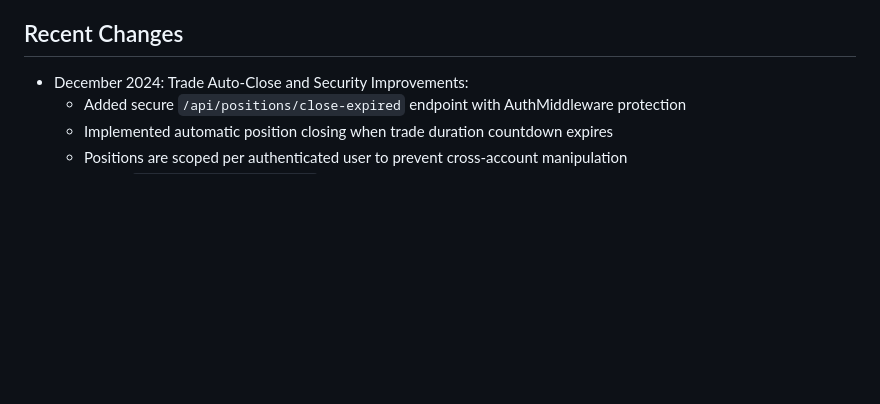
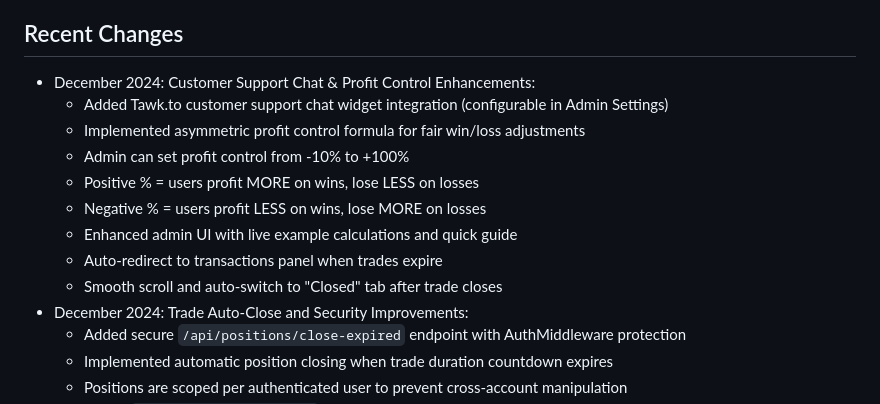
Before and after one commit to Ddjalex/ForX, a Markdown page: replit.md, the part around the change. Rendered like a GitHub page; blank space fills up the shorter version.

Commit message:
Update documentation with new chat and profit control features
Update replit.md to include details on the Tawk.to chat widget integration and the enhanced asymmetric profit control system with new UI features and configurable settings.

Replit-Commit-Author: Agent
Replit-Commit-Session-Id: 9a69f464-320c-4300-b1ed-39dce5e91cd6
Replit-Commit-Checkpoint-Type: full_checkpoint
Replit-Commit-Event-Id: 83f01345-c9db-417a-9128-0c648e73ab63
Replit-Commit-Screenshot-Url: https://storage.googleapis.com/screenshot-production-us-central1/b1a8a705-d132-4fda-88b1-c4dfdd8a9806/9a69f464-320c-4300-b1ed-39dce5e91cd6/qhfSmO6
Replit-Helium-Checkpoint-Created: true

```diff
--- a/replit.md
+++ b/replit.md
@@ -74,6 +74,15 @@ PostgreSQL with the following main tables:
 - audit_logs, login_logs, settings
 
 ## Recent Changes
+- December 2024: Customer Support Chat & Profit Control Enhancements:
+  - Added Tawk.to customer support chat widget integration (configurable in Admin Settings)
+  - Implemented asymmetric profit control formula for fair win/loss adjustments
+  - Admin can set profit control from -10% to +100%
+  - Positive % = users profit MORE on wins, lose LESS on losses
+  - Negative % = users profit LESS on wins, lose MORE on losses
+  - Enhanced admin UI with live example calculations and quick guide
+  - Auto-redirect to transactions panel when trades expire
+  - Smooth scroll and auto-switch to "Closed" tab after trade closes
 - December 2024: Trade Auto-Close and Security Improvements:
   - Added secure `/api/positions/close-expired` endpoint with AuthMiddleware protection
   - Implemented automatic position closing when trade duration countdown expires
```
